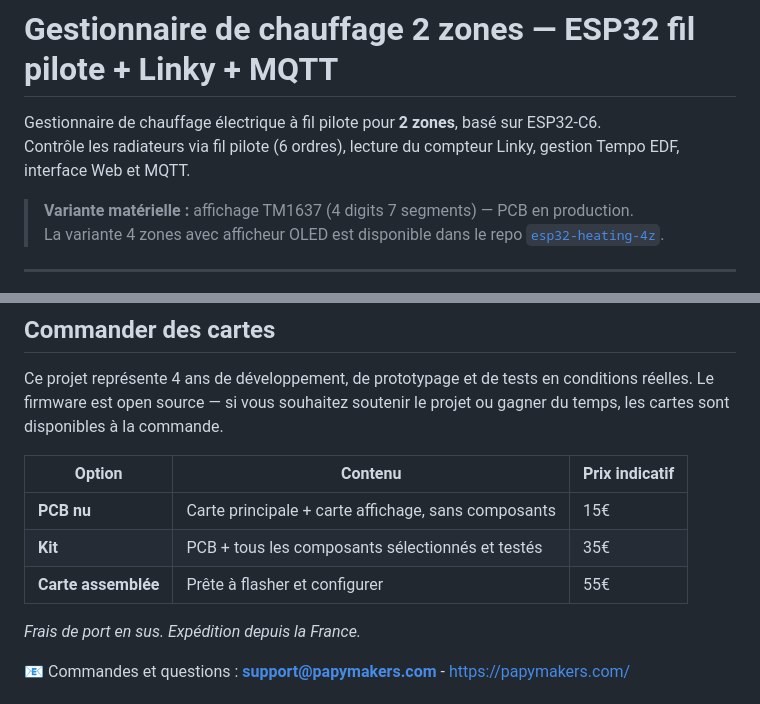
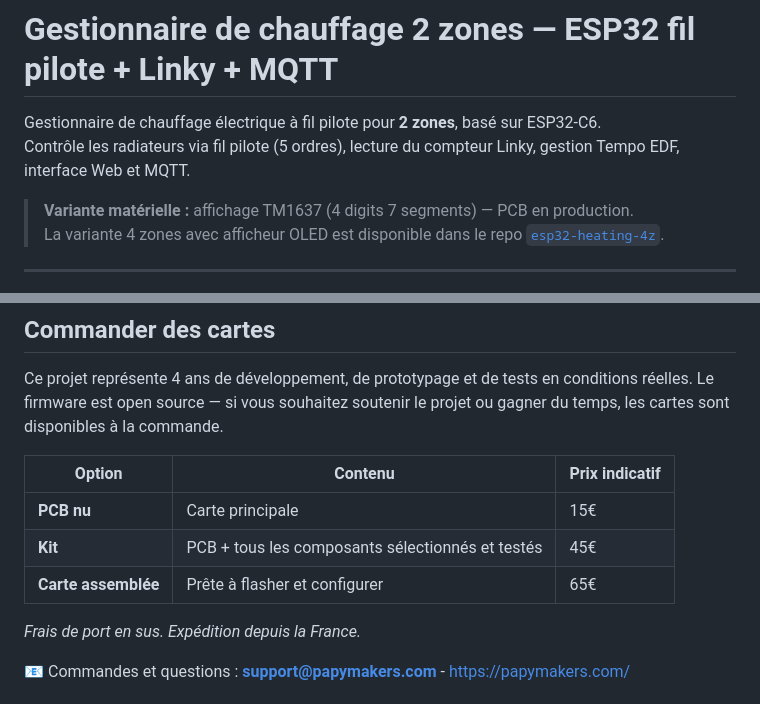
Before and after one commit to Papymakers/esp32-heating-2z, a Markdown page: README.md, 2 parts joined by grey strips. GitHub-like rendering.

Commit message:
Revise control orders and pricing in README
Updated the number of control orders for radiators and adjusted pricing for PCB, kit, and assembled card.

```diff
--- a/README.md
+++ b/README.md
@@ -1,7 +1,7 @@
 # Gestionnaire de chauffage 2 zones — ESP32 fil pilote + Linky + MQTT
 
 Gestionnaire de chauffage électrique à fil pilote pour **2 zones**, basé sur ESP32-C6.
-Contrôle les radiateurs via fil pilote (6 ordres), lecture du compteur Linky, gestion Tempo EDF, interface Web et MQTT.
+Contrôle les radiateurs via fil pilote (5 ordres), lecture du compteur Linky, gestion Tempo EDF, interface Web et MQTT.
 
 > **Variante matérielle :** affichage TM1637 (4 digits 7 segments) — PCB en production.
 > La variante 4 zones avec afficheur OLED est disponible dans le repo [`esp32-heating-4z`](../esp32-heating-4z).
@@ -213,9 +213,9 @@ Ce projet représente 4 ans de développement, de prototypage et de tests en con
 
 | Option | Contenu | Prix indicatif |
 |--------|---------|----------------|
-| **PCB nu** | Carte principale + carte affichage, sans composants | 15€ |
-| **Kit** | PCB + tous les composants sélectionnés et testés | 35€ |
-| **Carte assemblée** | Prête à flasher et configurer | 55€ |
+| **PCB nu** | Carte principale | 15€ |
+| **Kit** | PCB + tous les composants sélectionnés et testés | 45€ |
+| **Carte assemblée** | Prête à flasher et configurer | 65€ |
 
 *Frais de port en sus. Expédition depuis la France.*
 
```
